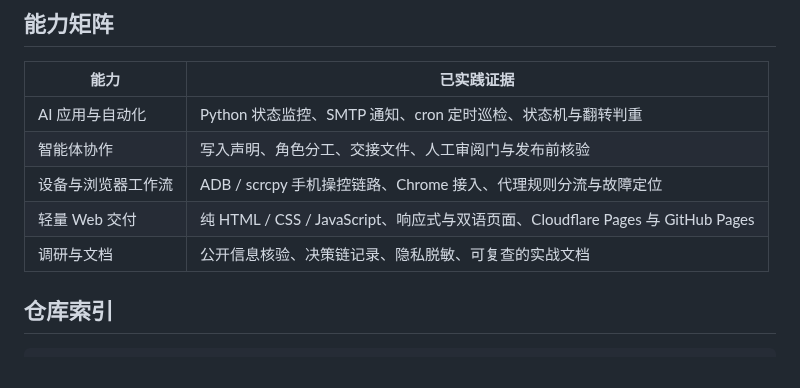
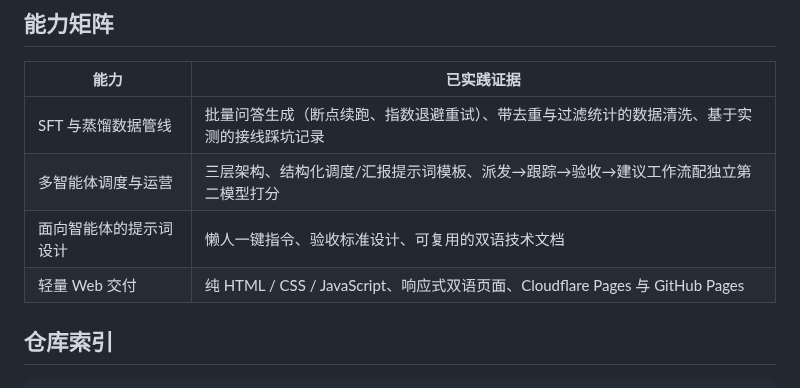
Before and after one commit to junjiemi23-ship-it/zhugong-portfolio, a Markdown page: README.zh-CN.md, the part around the change. Rendered like a GitHub page.

Commit message:
docs: rewrite capability matrix around two featured projects (zh-CN)

```diff
--- a/README.zh-CN.md
+++ b/README.zh-CN.md
@@ -21,11 +21,10 @@
 
 | 能力 | 已实践证据 |
 |---|---|
-| AI 应用与自动化 | Python 状态监控、SMTP 通知、cron 定时巡检、状态机与翻转判重 |
-| 智能体协作 | 写入声明、角色分工、交接文件、人工审阅门与发布前核验 |
-| 设备与浏览器工作流 | ADB / scrcpy 手机操控链路、Chrome 接入、代理规则分流与故障定位 |
-| 轻量 Web 交付 | 纯 HTML / CSS / JavaScript、响应式与双语页面、Cloudflare Pages 与 GitHub Pages |
-| 调研与文档 | 公开信息核验、决策链记录、隐私脱敏、可复查的实战文档 |
+| SFT 与蒸馏数据管线 | 批量问答生成（断点续跑、指数退避重试）、带去重与过滤统计的数据清洗、基于实测的接线踩坑记录 |
+| 多智能体调度与运营 | 三层架构、结构化调度/汇报提示词模板、派发→跟踪→验收→建议工作流配独立第二模型打分 |
+| 面向智能体的提示词设计 | 懒人一键指令、验收标准设计、可复用的双语技术文档 |
+| 轻量 Web 交付 | 纯 HTML / CSS / JavaScript、响应式双语页面、Cloudflare Pages 与 GitHub Pages |
 
 ## 仓库索引
 
```
